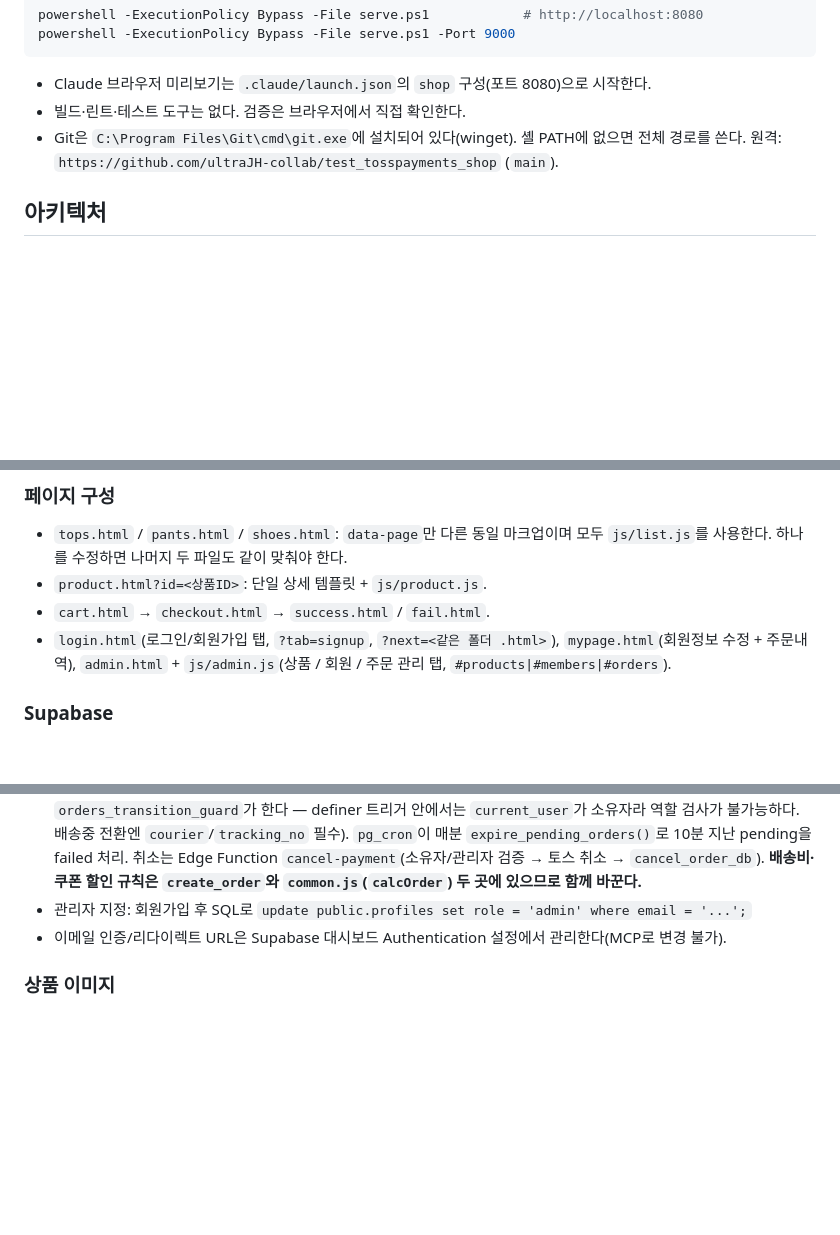
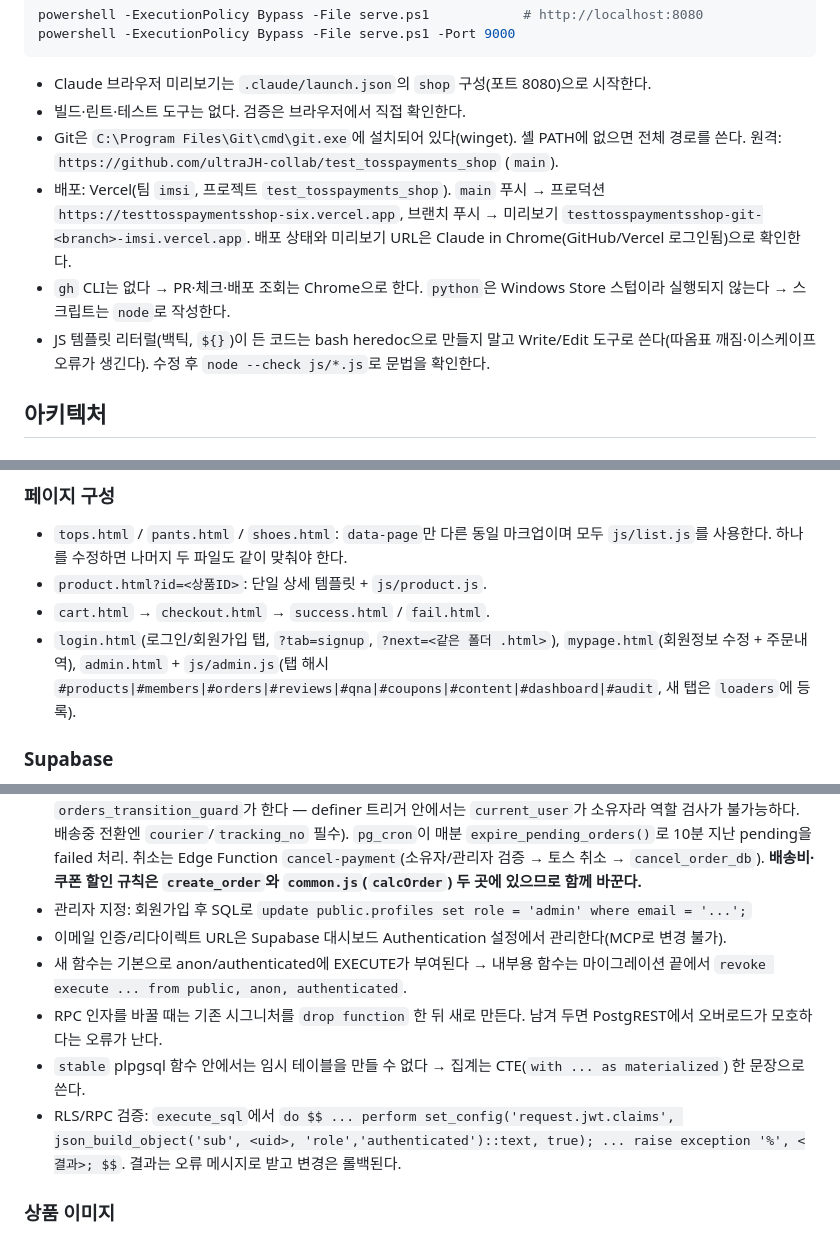
Before and after one commit to ultraJH-collab/test_tosspayments_shop, a Markdown page: CLAUDE.md, 3 parts joined by grey strips. Rendered like a GitHub page; blank space fills up the shorter version.

Commit message:
Update CLAUDE.md with deployment, tooling and Supabase gotchas
Co-Authored-By: Claude Opus 5.5 <noreply@anthropic.com>

```diff
--- a/CLAUDE.md
+++ b/CLAUDE.md
@@ -18,6 +18,9 @@ powershell -ExecutionPolicy Bypass -File serve.ps1 -Port 9000
 - Claude 브라우저 미리보기는 `.claude/launch.json`의 `shop` 구성(포트 8080)으로 시작한다.
 - 빌드·린트·테스트 도구는 없다. 검증은 브라우저에서 직접 확인한다.
 - Git은 `C:\Program Files\Git\cmd\git.exe`에 설치되어 있다(winget). 셸 PATH에 없으면 전체 경로를 쓴다. 원격: `https://github.com/ultraJH-collab/test_tosspayments_shop` (`main`).
+- 배포: Vercel(팀 `imsi`, 프로젝트 `test_tosspayments_shop`). `main` 푸시 → 프로덕션 `https://testtosspaymentsshop-six.vercel.app`, 브랜치 푸시 → 미리보기 `testtosspaymentsshop-git-<branch>-imsi.vercel.app`. 배포 상태와 미리보기 URL은 Claude in Chrome(GitHub/Vercel 로그인됨)으로 확인한다.
+- `gh` CLI는 없다 → PR·체크·배포 조회는 Chrome으로 한다. `python`은 Windows Store 스텁이라 실행되지 않는다 → 스크립트는 `node`로 작성한다.
+- JS 템플릿 리터럴(백틱, `${}`)이 든 코드는 bash heredoc으로 만들지 말고 Write/Edit 도구로 쓴다(따옴표 깨짐·이스케이프 오류가 생긴다). 수정 후 `node --check js/*.js`로 문법을 확인한다.
 
 ## 아키텍처
 
@@ -34,7 +37,7 @@ powershell -ExecutionPolicy Bypass -File serve.ps1 -Port 9000
 - `tops.html` / `pants.html` / `shoes.html`: `data-page`만 다른 동일 마크업이며 모두 `js/list.js`를 사용한다. 하나를 수정하면 나머지 두 파일도 같이 맞춰야 한다.
 - `product.html?id=<상품ID>`: 단일 상세 템플릿 + `js/product.js`.
 - `cart.html` → `checkout.html` → `success.html` / `fail.html`.
-- `login.html`(로그인/회원가입 탭, `?tab=signup`, `?next=<같은 폴더 .html>`), `mypage.html`(회원정보 수정 + 주문내역), `admin.html` + `js/admin.js`(상품 / 회원 / 주문 관리 탭, `#products|#members|#orders`).
+- `login.html`(로그인/회원가입 탭, `?tab=signup`, `?next=<같은 폴더 .html>`), `mypage.html`(회원정보 수정 + 주문내역), `admin.html` + `js/admin.js`(탭 해시 `#products|#members|#orders|#reviews|#qna|#coupons|#content|#dashboard|#audit`, 새 탭은 `loaders`에 등록).
 
 ### Supabase
 - 프로젝트: `fitroom-shop` (ref `fnzrwjiiwcstilaxiish`, ap-northeast-2). `js/db.js`에는 **publishable 키만** 둔다. 권한은 전부 RLS로 강제하며, 화면 단 관리자 체크는 UX용이다.
@@ -44,6 +47,10 @@ powershell -ExecutionPolicy Bypass -File serve.ps1 -Port 9000
 - 주문은 클라이언트가 insert하지 않고 RPC로만 만든다: `create_order(p_items, p_customer)`가 DB 상품가로 금액·배송비·주문명을 계산해 `pending` 주문을 만들고 `{order_id, order_name, amount}`를 돌려준다 → `success.html`이 Edge Function `confirm-payment`를 호출(토스 승인 API → 서비스 롤로 `mark_order_paid`, 일반 사용자 호출 불가), 실패/위젯 닫힘은 `mark_order_failed(order_id, reason)`. `create_order`는 `product_stock`을 조건부 UPDATE로 차감(재고 부족 시 예외)하고, 재고 복구·`order_events` 기록·상태 전이 검증은 `orders_status_guard` 트리거가 맡는다(클라이언트 직접 변경은 관리자의 paid→shipping→delivered만 허용하며 이 검사는 security **invoker** 트리거 `orders_transition_guard`가 한다 — definer 트리거 안에서는 `current_user`가 소유자라 역할 검사가 불가능하다. 배송중 전환엔 `courier`/`tracking_no` 필수). `pg_cron`이 매분 `expire_pending_orders()`로 10분 지난 pending을 failed 처리. 취소는 Edge Function `cancel-payment`(소유자/관리자 검증 → 토스 취소 → `cancel_order_db`). **배송비·쿠폰 할인 규칙은 `create_order`와 `common.js`(`calcOrder`) 두 곳에 있으므로 함께 바꾼다.**
 - 관리자 지정: 회원가입 후 SQL로 `update public.profiles set role = 'admin' where email = '...';`
 - 이메일 인증/리다이렉트 URL은 Supabase 대시보드 Authentication 설정에서 관리한다(MCP로 변경 불가).
+- 새 함수는 기본으로 anon/authenticated에 EXECUTE가 부여된다 → 내부용 함수는 마이그레이션 끝에서 `revoke execute ... from public, anon, authenticated`.
+- RPC 인자를 바꿀 때는 기존 시그니처를 `drop function` 한 뒤 새로 만든다. 남겨 두면 PostgREST에서 오버로드가 모호하다는 오류가 난다.
+- `stable` plpgsql 함수 안에서는 임시 테이블을 만들 수 없다 → 집계는 CTE(`with ... as materialized`) 한 문장으로 쓴다.
+- RLS/RPC 검증: `execute_sql`에서 `do $$ ... perform set_config('request.jwt.claims', json_build_object('sub', <uid>, 'role','authenticated')::text, true); ... raise exception '%', <결과>; $$`. 결과는 오류 메시지로 받고 변경은 롤백된다.
 
 ### 상품 이미지
 실제 이미지 파일이 없고, `productImage(p, variant)`가 상품의 `color`/`tone`과 카테고리별 SVG path(`SHAPES`)로 그린다. 실제 사진으로 교체할 때는 이 함수만 바꾸면 카드·상세·장바구니·결제 화면에 모두 반영된다.
```
